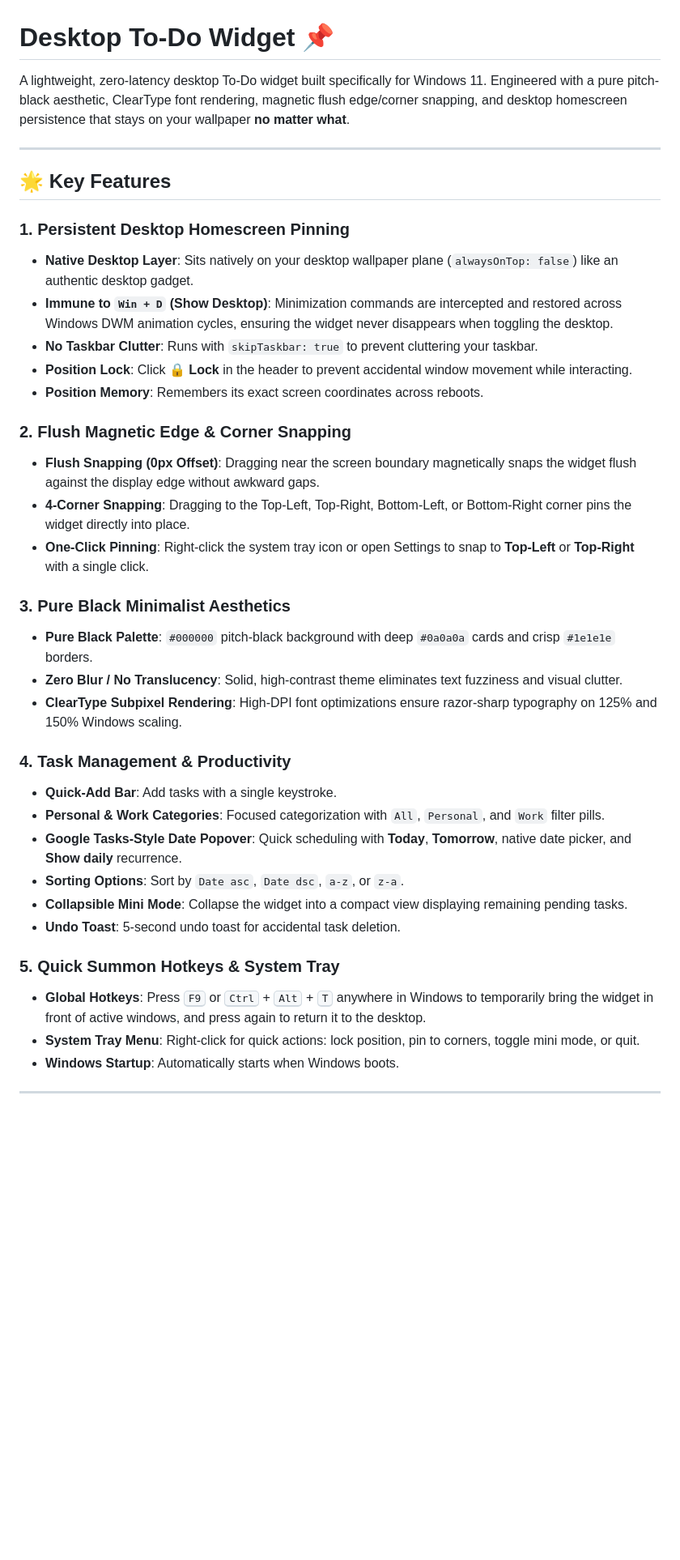
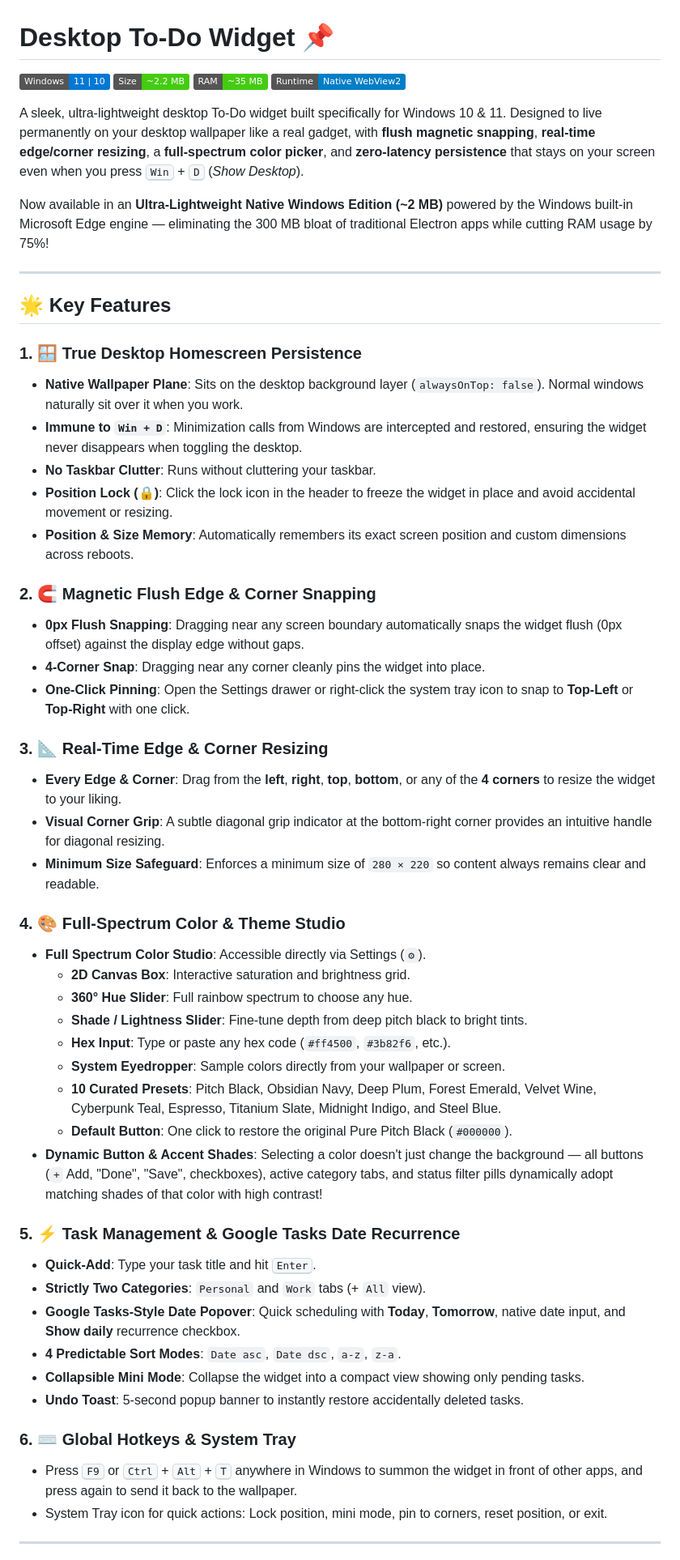
Before and after one commit to P-Sushanth/to-do_widget, a Markdown page: README.md, the part around one of its changes. Shown at 81% size. Rendered like a GitHub page; badges without logos; blank space fills up the shorter version.

```diff
--- a/README.md
+++ b/README.md
@@ -1,40 +1,57 @@
 # Desktop To-Do Widget 📌
 
-A lightweight, zero-latency desktop To-Do widget built specifically for Windows 11. Engineered with a pure pitch-black aesthetic, ClearType font rendering, magnetic flush edge/corner snapping, and desktop homescreen persistence that stays on your wallpaper **no matter what**.
+[![Windows 11](https://img.shields.io/badge/Windows-11%20%7C%2010-0078D4?logo=windows&logoColor=white)](https://github.com/P-Sushanth/to-do_widget)
+[![Size](https://img.shields.io/badge/Size-~2.2%20MB-brightgreen)](#-installation-guide)
+[![RAM](https://img.shields.io/badge/RAM-~35%20MB-success)](#-key-features)
+[![No Electron](https://img.shields.io/badge/Runtime-Native%20WebView2-blue)](#method-1-ultra-lightweight-native-windows-edition-2-mb--recommended-)
+
+A sleek, ultra-lightweight desktop To-Do widget built specifically for Windows 10 & 11. Designed to live permanently on your desktop wallpaper like a real gadget, with **flush magnetic snapping**, **real-time edge/corner resizing**, a **full-spectrum color picker**, and **zero-latency persistence** that stays on your screen even when you press <kbd>Win</kbd> + <kbd>D</kbd> (*Show Desktop*).
+
+Now available in an **Ultra-Lightweight Native Windows Edition (~2 MB)** powered by the Windows built-in Microsoft Edge engine — eliminating the 300 MB bloat of traditional Electron apps while cutting RAM usage by 75%!
 
 ---
 
 ## 🌟 Key Features
 
-### 1. Persistent Desktop Homescreen Pinning
-- **Native Desktop Layer**: Sits natively on your desktop wallpaper plane (`alwaysOnTop: false`) like an authentic desktop gadget.
-- **Immune to `Win + D` (Show Desktop)**: Minimization commands are intercepted and restored across Windows DWM animation cycles, ensuring the widget never disappears when toggling the desktop.
-- **No Taskbar Clutter**: Runs with `skipTaskbar: true` to prevent cluttering your taskbar.
-- **Position Lock**: Click **🔒 Lock** in the header to prevent accidental window movement while interacting.
-- **Position Memory**: Remembers its exact screen coordinates across reboots.
+### 1. 🪟 True Desktop Homescreen Persistence
+- **Native Wallpaper Plane**: Sits on the desktop background layer (`alwaysOnTop: false`). Normal windows naturally sit over it when you work.
+- **Immune to `Win + D`**: Minimization calls from Windows are intercepted and restored, ensuring the widget never disappears when toggling the desktop.
+- **No Taskbar Clutter**: Runs without cluttering your taskbar.
+- **Position Lock (🔒)**: Click the lock icon in the header to freeze the widget in place and avoid accidental movement or resizing.
+- **Position & Size Memory**: Automatically remembers its exact screen position and custom dimensions across reboots.
 
-### 2. Flush Magnetic Edge & Corner Snapping
-- **Flush Snapping (0px Offset)**: Dragging near the screen boundary magnetically snaps the widget flush against the display edge without awkward gaps.
-- **4-Corner Snapping**: Dragging to the Top-Left, Top-Right, Bottom-Left, or Bottom-Right corner pins the widget directly into place.
-- **One-Click Pinning**: Right-click the system tray icon or open Settings to snap to **Top-Left** or **Top-Right** with a single click.
+### 2. 🧲 Magnetic Flush Edge & Corner Snapping
+- **0px Flush Snapping**: Dragging near any screen boundary automatically snaps the widget flush (0px offset) against the display edge without gaps.
+- **4-Corner Snap**: Dragging near any corner cleanly pins the widget into place.
+- **One-Click Pinning**: Open the Settings drawer or right-click the system tray icon to snap to **Top-Left** or **Top-Right** with one click.
 
-### 3. Pure Black Minimalist Aesthetics
-- **Pure Black Palette**: `#000000` pitch-black background with deep `#0a0a0a` cards and crisp `#1e1e1e` borders.
-- **Zero Blur / No Translucency**: Solid, high-contrast theme eliminates text fuzziness and visual clutter.
-- **ClearType Subpixel Rendering**: High-DPI font optimizations ensure razor-sharp typography on 125% and 150% Windows scaling.
+### 3. 📐 Real-Time Edge & Corner Resizing
+- **Every Edge & Corner**: Drag from the **left**, **right**, **top**, **bottom**, or any of the **4 corners** to resize the widget to your liking.
+- **Visual Corner Grip**: A subtle diagonal grip indicator at the bottom-right corner provides an intuitive handle for diagonal resizing.
+- **Minimum Size Safeguard**: Enforces a minimum size of `280 × 220` so content always remains clear and readable.
 
-### 4. Task Management & Productivity
-- **Quick-Add Bar**: Add tasks with a single keystroke.
-- **Personal & Work Categories**: Focused categorization with `All`, `Personal`, and `Work` filter pills.
-- **Google Tasks-Style Date Popover**: Quick scheduling with **Today**, **Tomorrow**, native date picker, and **Show daily** recurrence.
-- **Sorting Options**: Sort by `Date asc`, `Date dsc`, `a-z`, or `z-a`.
-- **Collapsible Mini Mode**: Collapse the widget into a compact view displaying remaining pending tasks.
-- **Undo Toast**: 5-second undo toast for accidental task deletion.
+### 4. 🎨 Full-Spectrum Color & Theme Studio
+- **Full Spectrum Color Studio**: Accessible directly via Settings (`⚙`).
+  - **2D Canvas Box**: Interactive saturation and brightness grid.
+  - **360° Hue Slider**: Full rainbow spectrum to choose any hue.
+  - **Shade / Lightness Slider**: Fine-tune depth from deep pitch black to bright tints.
+  - **Hex Input**: Type or paste any hex code (`#ff4500`, `#3b82f6`, etc.).
+  - **System Eyedropper**: Sample colors directly from your wallpaper or screen.
+  - **10 Curated Presets**: Pitch Black, Obsidian Navy, Deep Plum, Forest Emerald, Velvet Wine, Cyberpunk Teal, Espresso, Titanium Slate, Midnight Indigo, and Steel Blue.
+  - **Default Button**: One click to restore the original Pure Pitch Black (`#000000`).
+- **Dynamic Button & Accent Shades**: Selecting a color doesn't just change the background — all buttons (`+` Add, "Done", "Save", checkboxes), active category tabs, and status filter pills dynamically adopt matching shades of that color with high contrast!
 
-### 5. Quick Summon Hotkeys & System Tray
-- **Global Hotkeys**: Press <kbd>F9</kbd> or <kbd>Ctrl</kbd> + <kbd>Alt</kbd> + <kbd>T</kbd> anywhere in Windows to temporarily bring the widget in front of active windows, and press again to return it to the desktop.
-- **System Tray Menu**: Right-click for quick actions: lock position, pin to corners, toggle mini mode, or quit.
-- **Windows Startup**: Automatically starts when Windows boots.
+### 5. ⚡ Task Management & Google Tasks Date Recurrence
+- **Quick-Add**: Type your task title and hit <kbd>Enter</kbd>.
+- **Strictly Two Categories**: `Personal` and `Work` tabs (+ `All` view).
+- **Google Tasks-Style Date Popover**: Quick scheduling with **Today**, **Tomorrow**, native date input, and **Show daily** recurrence checkbox.
+- **4 Predictable Sort Modes**: `Date asc`, `Date dsc`, `a-z`, `z-a`.
+- **Collapsible Mini Mode**: Collapse the widget into a compact view showing only pending tasks.
+- **Undo Toast**: 5-second popup banner to instantly restore accidentally deleted tasks.
+
+### 6. ⌨️ Global Hotkeys & System Tray
+- Press <kbd>F9</kbd> or <kbd>Ctrl</kbd> + <kbd>Alt</kbd> + <kbd>T</kbd> anywhere in Windows to summon the widget in front of other apps, and press again to send it back to the wallpaper.
+- System Tray icon for quick actions: Lock position, mini mode, pin to corners, reset position, or exit.
 
 ---
 
```
Also changed, not shown: other parts of README.md (+101 -57 lines).
